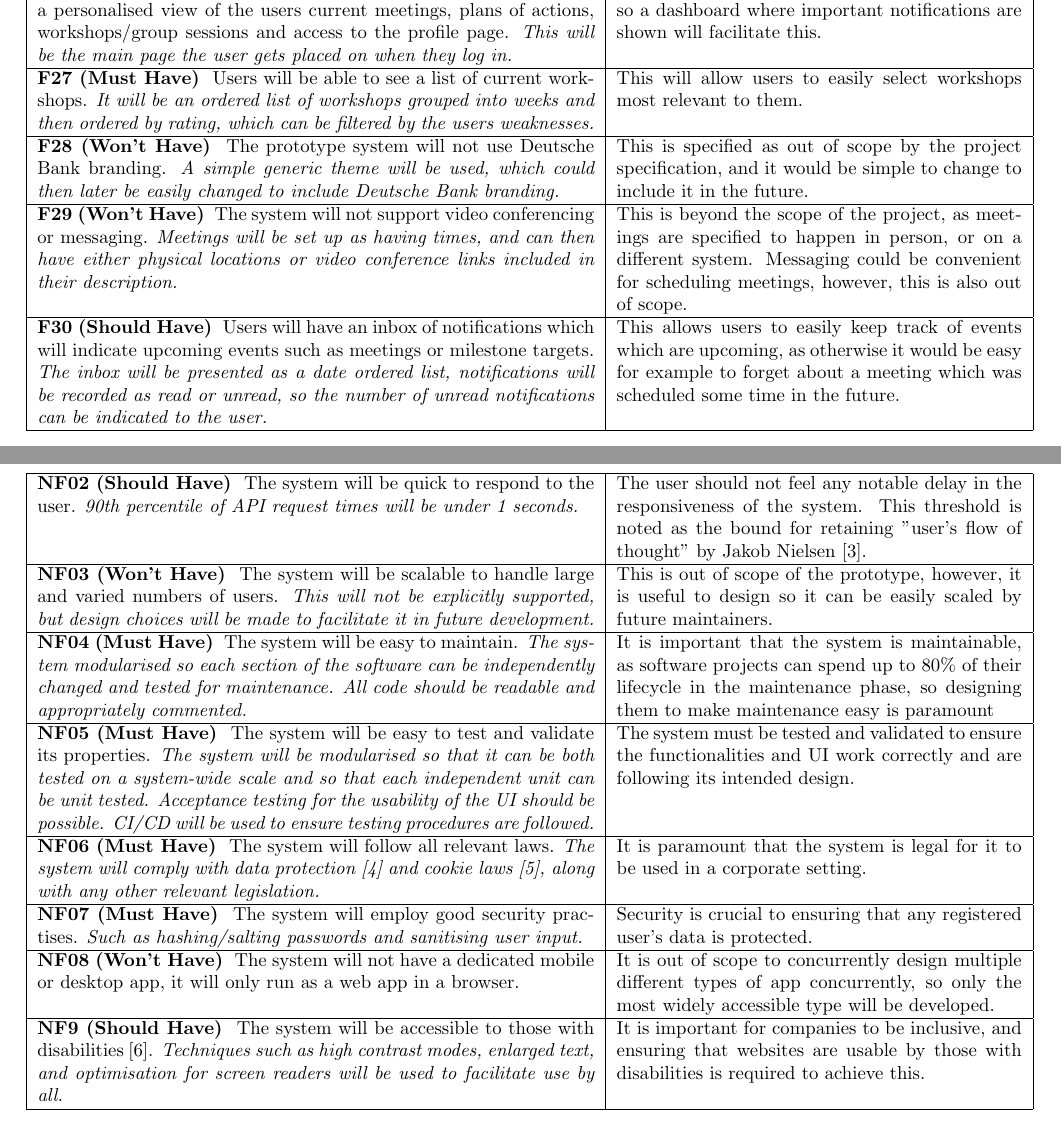
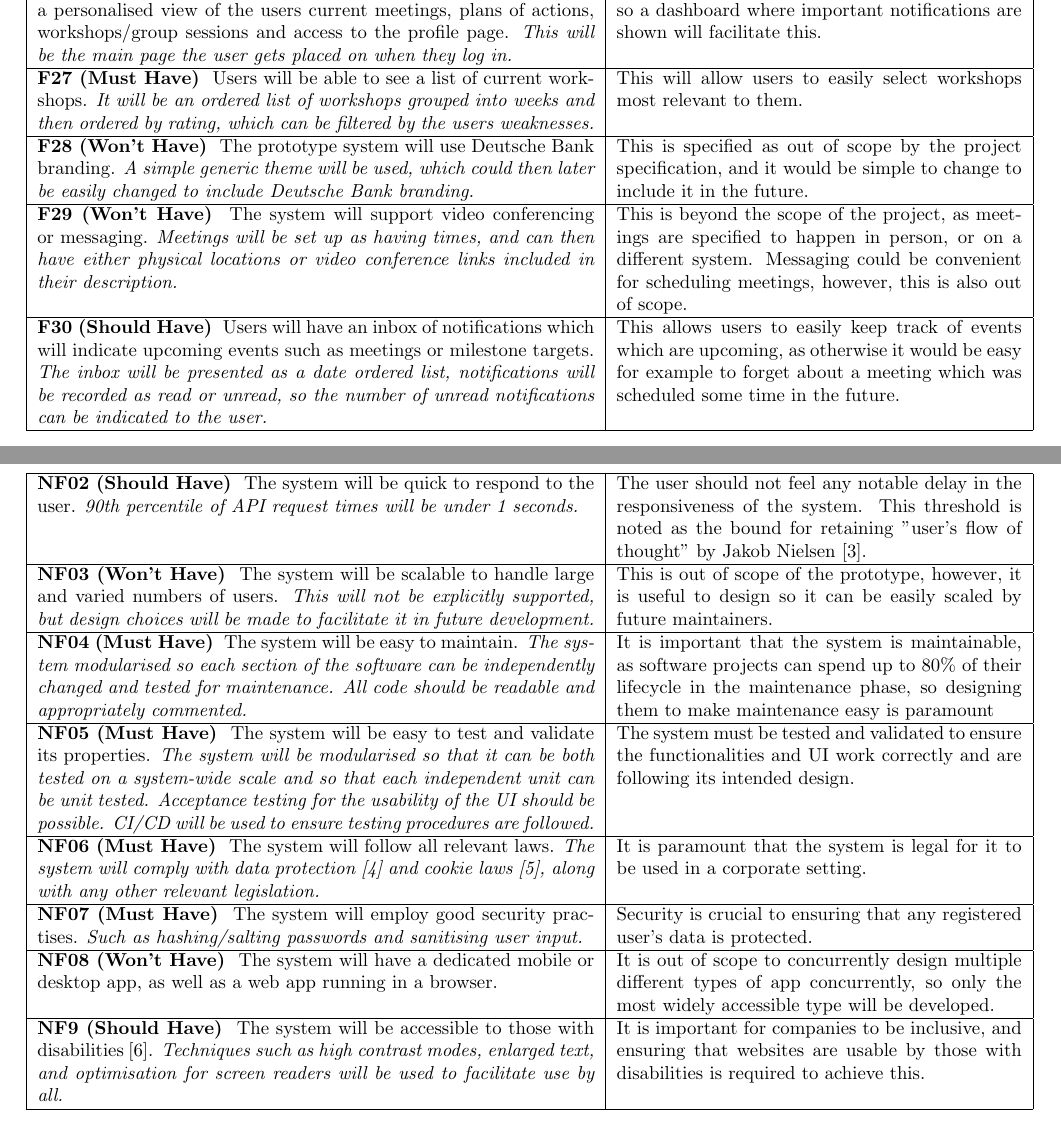
Before and after one commit to CS261-Group-17/Mentoring-Site, a LaTeX document (writeup/requirementsAnalysis.tex): two parts of pages 3 and 4 of 5, joined at a grey line, cut so that both start at the same text. Compiled offline with pdfLaTeX.

Commit message:
Removed double negatives

```diff
--- a/writeup/requirementsAnalysis.tex
+++ b/writeup/requirementsAnalysis.tex
@@ -414,7 +414,7 @@ requirements as normal text, and our developer facing ones in italics.
     \\ \hline
 
     \textbf{F28 (Won't Have) }
-    The prototype system will not use Deutsche Bank branding.
+    The prototype system will use Deutsche Bank branding.
     \textit{A simple generic theme will be used, which could then later be
     easily changed to include Deutsche Bank branding.}
     &
@@ -423,7 +423,7 @@ requirements as normal text, and our developer facing ones in italics.
     \\ \hline
 
     \textbf{F29 (Won't Have) }
-    The system will not support video conferencing or messaging.
+    The system will support video conferencing or messaging.
     \textit{Meetings will be set up as having times, and can then have either
     physical locations or video conference links included in their description.}
     &
@@ -523,8 +523,8 @@ requirements as normal text, and our developer facing ones in italics.
     \\ \hline
 
     \textbf{NF08 (Won't Have) }
-    The system will not have a dedicated mobile or desktop app, it will only
-    run as a web app in a browser.
+    The system will have a dedicated mobile or desktop app, as well as a web app
+    running in a browser.
         &
     It is out of scope to concurrently design multiple different types of app
     concurrently, so only the most widely accessible type will be developed.
```
Also changed, not shown: writeup/requirementsAnalysis.pdf.
